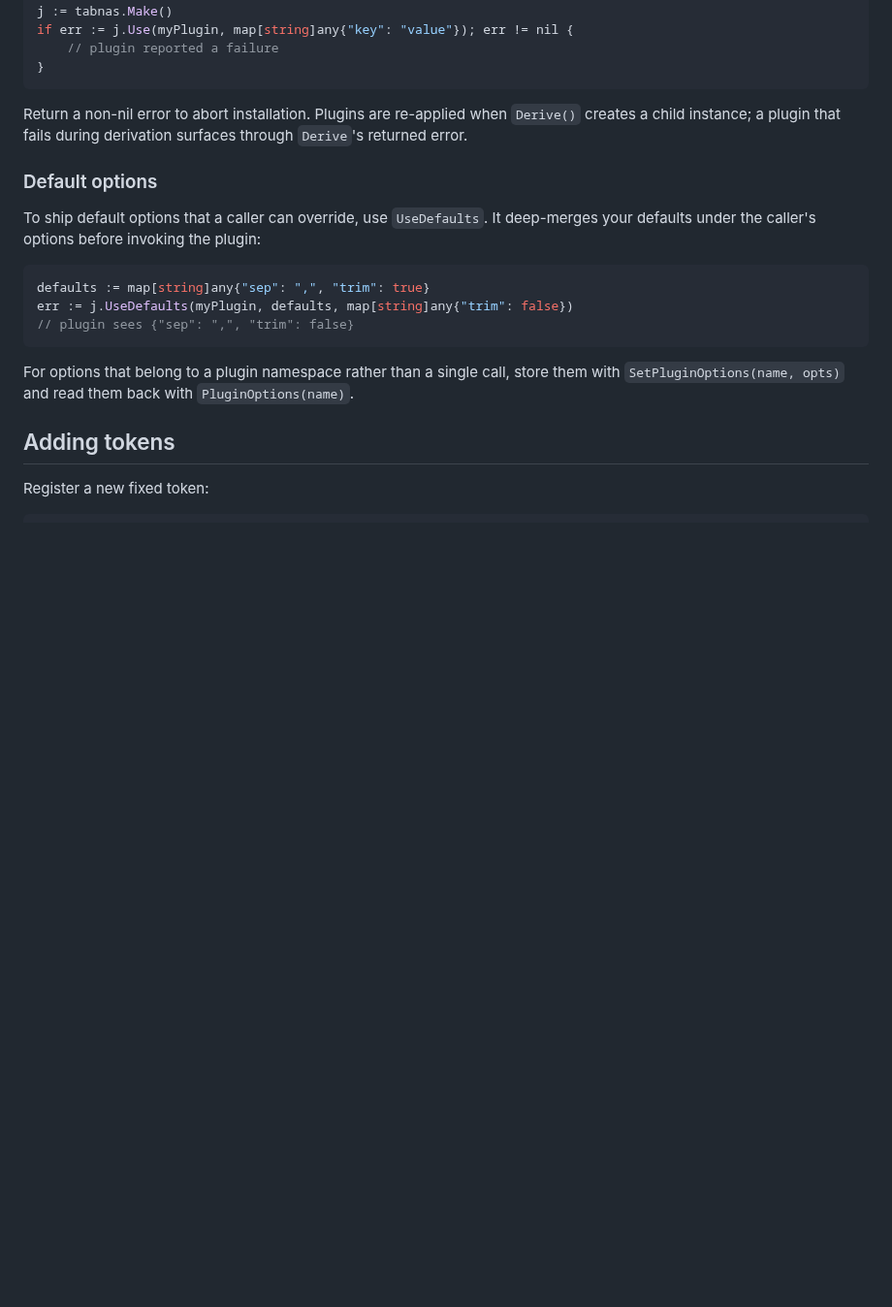
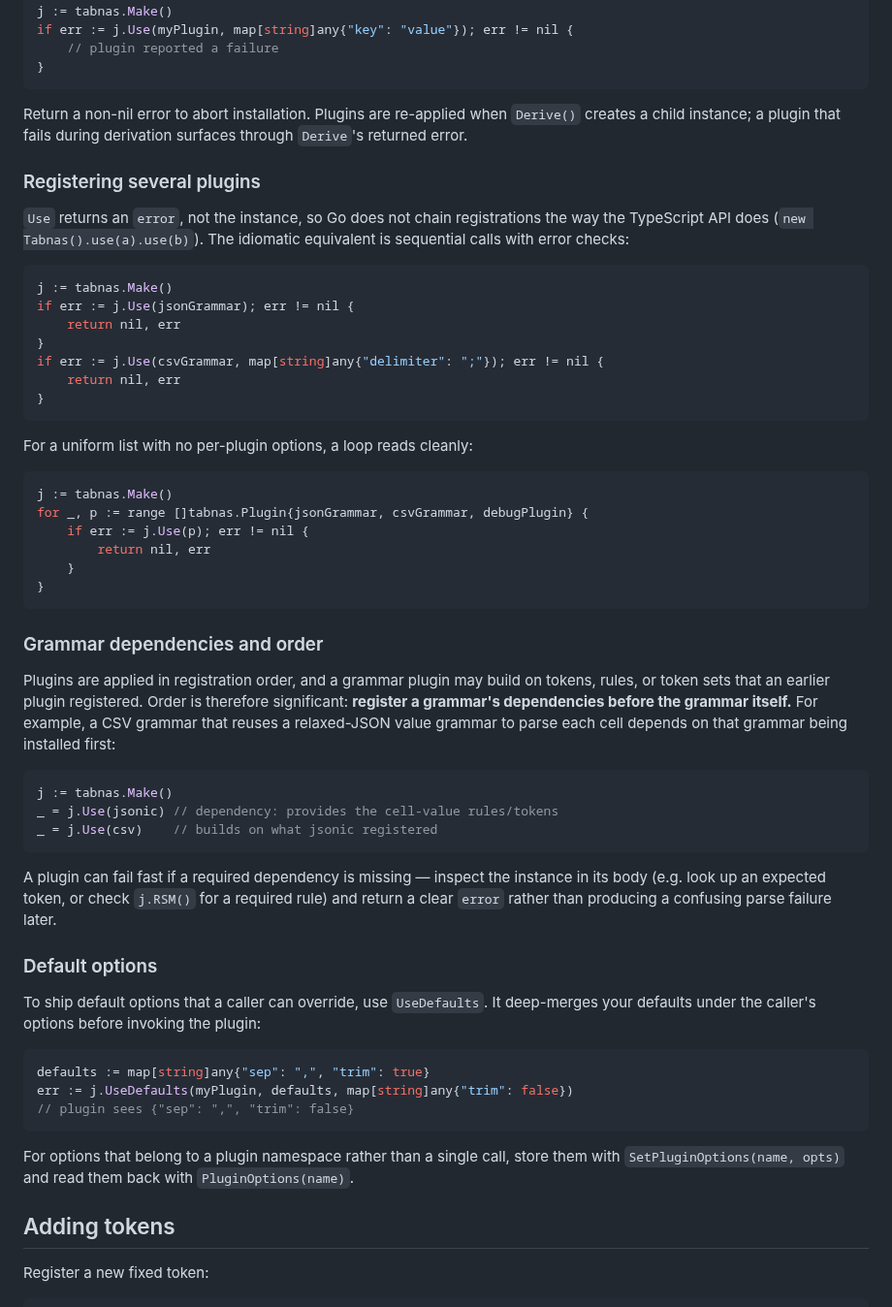
Before and after one commit to tabnas/parser, a Markdown page: go/doc/plugins.md, the part around the change. Shown at 97% size. Rendered like a GitHub page; blank space fills up the shorter version.

````diff
--- a/go/doc/plugins.md
+++ b/go/doc/plugins.md
@@ -32,6 +32,54 @@ if err := j.Use(myPlugin, map[string]any{"key": "value"}); err != nil {
 Return a non-nil error to abort installation. Plugins are re-applied
 when `Derive()` creates a child instance; a plugin that fails during
 derivation surfaces through `Derive`'s returned error.
+
+### Registering several plugins
+
+`Use` returns an `error`, not the instance, so Go does not chain
+registrations the way the TypeScript API does
+(`new Tabnas().use(a).use(b)`). The idiomatic equivalent is sequential
+calls with error checks:
+
+```go
+j := tabnas.Make()
+if err := j.Use(jsonGrammar); err != nil {
+	return nil, err
+}
+if err := j.Use(csvGrammar, map[string]any{"delimiter": ";"}); err != nil {
+	return nil, err
+}
+```
+
+For a uniform list with no per-plugin options, a loop reads cleanly:
+
+```go
+j := tabnas.Make()
+for _, p := range []tabnas.Plugin{jsonGrammar, csvGrammar, debugPlugin} {
+	if err := j.Use(p); err != nil {
+		return nil, err
+	}
+}
+```
+
+### Grammar dependencies and order
+
+Plugins are applied in registration order, and a grammar plugin may
+build on tokens, rules, or token sets that an earlier plugin
+registered. Order is therefore significant: **register a grammar's
+dependencies before the grammar itself.** For example, a CSV grammar
+that reuses a relaxed-JSON value grammar to parse each cell depends on
+that grammar being installed first:
+
+```go
+j := tabnas.Make()
+_ = j.Use(jsonic) // dependency: provides the cell-value rules/tokens
+_ = j.Use(csv)    // builds on what jsonic registered
+```
+
+A plugin can fail fast if a required dependency is missing — inspect the
+instance in its body (e.g. look up an expected token, or check
+`j.RSM()` for a required rule) and return a clear `error` rather than
+producing a confusing parse failure later.
 
 ### Default options
 
````
Also changed, not shown: ts/doc/plugins.md (+31 -2 lines).
